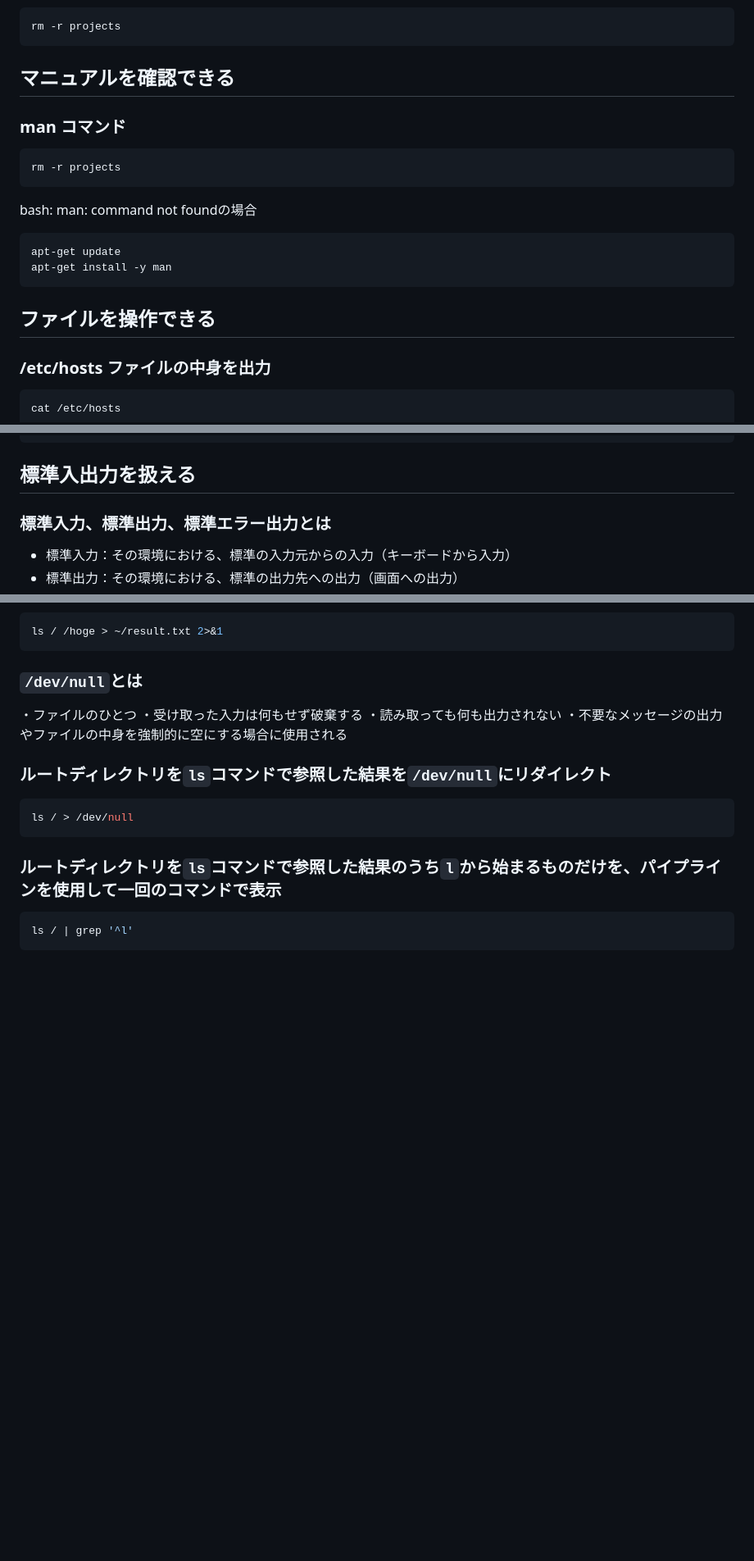
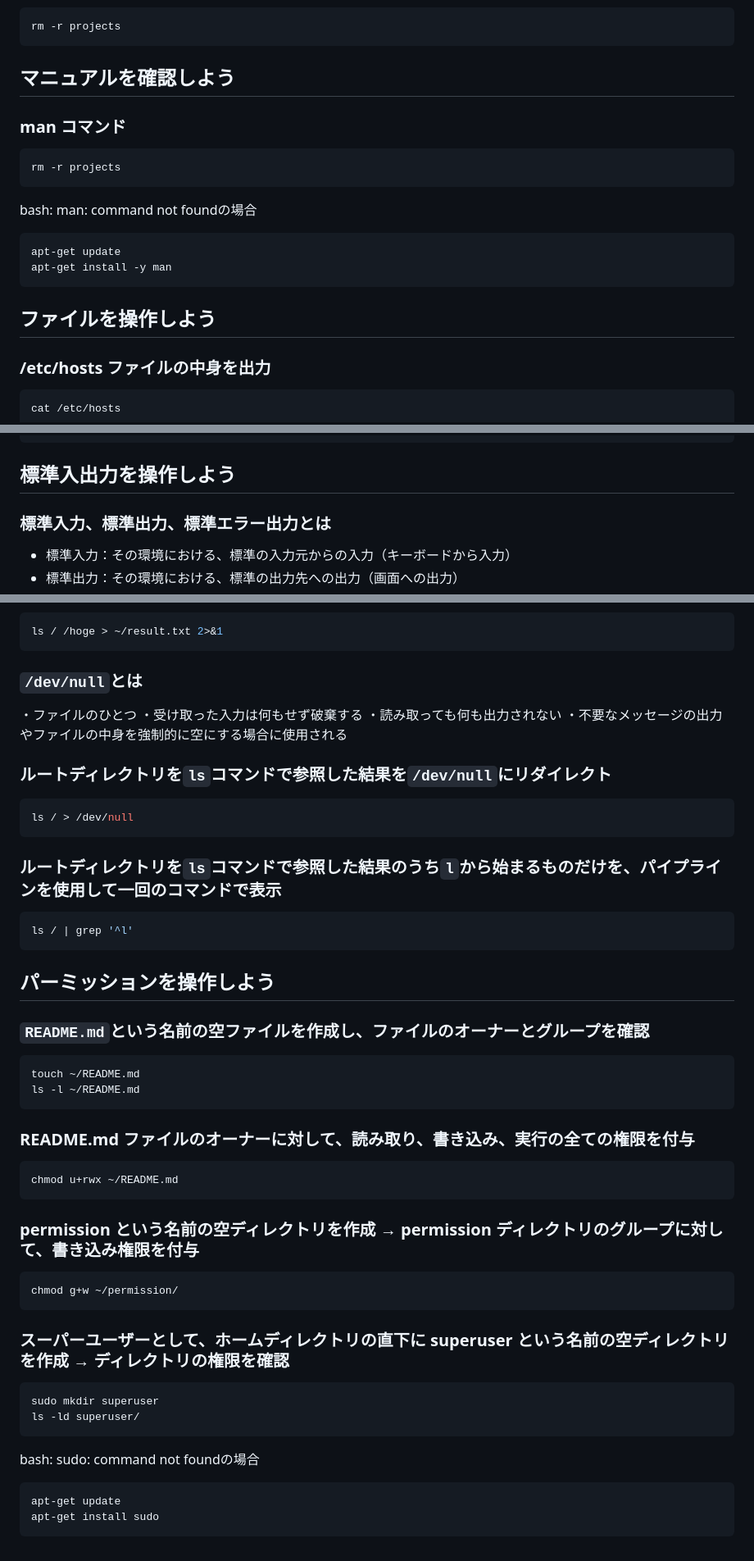
Before and after one commit to ren-ichinose/apprentice-practice, a Markdown page: week3-4/linux-practice.md, 3 parts joined by grey strips. Shown: that part at 82% size. Rendered like a GitHub page; blank space fills up the shorter version.

Commit message:
quest_パーミッションを操作しよう

````diff
--- a/week3-4/linux-practice.md
+++ b/week3-4/linux-practice.md
@@ -85,7 +85,7 @@ rm -r projects
 ```
 
 
-## マニュアルを確認できる
+## マニュアルを確認しよう
 
 ### man コマンド
 ```bash
@@ -99,7 +99,7 @@ apt-get install -y man
 ```
 
 
-## ファイルを操作できる
+## ファイルを操作しよう
 
 ### /etc/hosts ファイルの中身を出力
 ```bash
@@ -154,7 +154,7 @@ grep '^a' sample.txt
 ```
 
 
-## 標準入出力を扱える
+## 標準入出力を操作しよう
 
 ### 標準入力、標準出力、標準エラー出力とは
 - 標準入力：その環境における、標準の入力元からの入力（キーボードから入力）
@@ -191,3 +191,34 @@ ls / > /dev/null
 ```bash
 ls / | grep '^l'
 ```
+
+
+## パーミッションを操作しよう
+
+### `README.md`という名前の空ファイルを作成し、ファイルのオーナーとグループを確認
+```bash
+touch ~/README.md
+ls -l ~/README.md
+```
+
+### README.md ファイルのオーナーに対して、読み取り、書き込み、実行の全ての権限を付与
+```bash
+chmod u+rwx ~/README.md
+```
+
+### permission という名前の空ディレクトリを作成 → permission ディレクトリのグループに対して、書き込み権限を付与
+```bash
+chmod g+w ~/permission/
+```
+
+### スーパーユーザーとして、ホームディレクトリの直下に superuser という名前の空ディレクトリを作成 → ディレクトリの権限を確認
+```bash
+sudo mkdir superuser
+ls -ld superuser/
+```
+
+bash: sudo: command not foundの場合
+```bash
+apt-get update
+apt-get install sudo
+```
````
